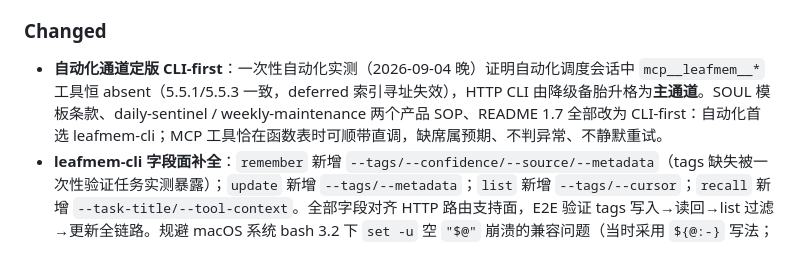
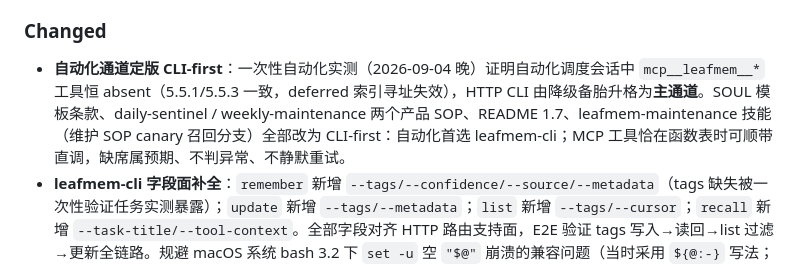
Before and after one commit to xdragonjia/leafmem, a Markdown page: CHANGELOG.md, the part around the change. GitHub-like rendering.

Commit message:
docs(skill): land the omitted leafmem-maintenance CLI-first canary rewrite
This closes a commit omission from the 2026-09-04 CLI-first rollout, not
a new content change.

Forensics (how the omission was established):
- dbb269c (09-04 22:21, "downgrade chain rollout") rewrote this file's
  step-1 canary branch from `conversation_search` to the three-tier
  chain "① direct MCP -> ② leafmem-cli HTTP -> ③ conversation_search".
- 1a258b0 (09-04 23:06, "CLI-first automation channel") promoted the
  HTTP CLI from fallback to PRIMARY and rewrote 6 files accordingly:
  workbuddy.ts SOUL template, daily-sentinel.md, weekly-maintenance.md,
  README 1.7, leafmem-cli.sh, CHANGELOG.md. This skill file was NOT in
  that commit - it was missed.
- The file's mtime is 09-04 23:16, i.e. 10 minutes AFTER 1a258b0, and
  the working-tree content already carries the CLI-first wording.
- Decisive corroboration: the host-installed copy at
  ~/.workbuddy/skills/leafmem-maintenance/SKILL.md is byte-identical to
  the working tree (diff clean, 0 occurrences of "三级降级", 1 of
  "CLI-first"). So on 09-04 both the repo file and the installed copy
  were updated, but only the repo commit was skipped.

Content: step-1 canary recall branch now reads CLI-first (prefer
leafmem-cli.sh recall; MCP absence in automation sessions is expected;
if the CLI itself is unreachable check `launchctl list | grep leafmem`;
conversation_search last), matching the wording already landed in
daily-sentinel.md / weekly-maintenance.md / the SOUL template. Skill
version stays 1.4.0 - this is alignment with a rollout already recorded
under 0.3.21, not a feature change, and the installed copy is already
at this content.

CHANGELOG: the 0.3.21 Changed entry listed only "SOUL template,
daily-sentinel / weekly-maintenance, README 1.7" as CLI-first targets;
leafmem-maintenance is added so the entry matches what was actually
aligned. The entry sits under the still-unreleased 0.3.21 (npm latest
= 0.3.19, no v0.3.21 tag), so the list could be corrected in place.

Swept for leftovers: no "三级降级" wording remains anywhere in the repo
outside CHANGELOG's historical narrative (line 24 describes the earlier
same-day rollout sequence and is left intact to keep the changelog diff
minimal).

Verified: host-installed copy still byte-identical (no re-sync needed);
npm run check clean; 286/286 tests green; publish-audit.sh passes
(ops/skills is in the npm files whitelist, so the pack scan covers it).

```diff
--- a/CHANGELOG.md
+++ b/CHANGELOG.md
@@ -19,7 +19,7 @@ and this project adheres to [Semantic Versioning](https://semver.org/).
   - 泛化纪律：用 CLI 写含空格长文本后必须**回读校验字段长度**，不能只看退出码；CLI 与 MCP 两通道互为备份（本次即由 MCP 修复 CLI 损坏的数据）。
 
 ### Changed
-- **自动化通道定版 CLI-first**：一次性自动化实测（2026-09-04 晚）证明自动化调度会话中 `mcp__leafmem__*` 工具恒 absent（5.5.1/5.5.3 一致，deferred 索引寻址失效），HTTP CLI 由降级备胎升格为**主通道**。SOUL 模板条款、daily-sentinel / weekly-maintenance 两个产品 SOP、README 1.7 全部改为 CLI-first：自动化首选 leafmem-cli；MCP 工具恰在函数表时可顺带直调，缺席属预期、不判异常、不静默重试。
+- **自动化通道定版 CLI-first**：一次性自动化实测（2026-09-04 晚）证明自动化调度会话中 `mcp__leafmem__*` 工具恒 absent（5.5.1/5.5.3 一致，deferred 索引寻址失效），HTTP CLI 由降级备胎升格为**主通道**。SOUL 模板条款、daily-sentinel / weekly-maintenance 两个产品 SOP、README 1.7、leafmem-maintenance 技能（维护 SOP canary 召回分支）全部改为 CLI-first：自动化首选 leafmem-cli；MCP 工具恰在函数表时可顺带直调，缺席属预期、不判异常、不静默重试。
 - **leafmem-cli 字段面补全**：`remember` 新增 `--tags/--confidence/--source/--metadata`（tags 缺失被一次性验证任务实测暴露）；`update` 新增 `--tags/--metadata`；`list` 新增 `--tags/--cursor`；`recall` 新增 `--task-title/--tool-context`。全部字段对齐 HTTP 路由支持面，E2E 验证 tags 写入→读回→list 过滤→更新全链路。规避 macOS 系统 bash 3.2 下 `set -u` 空 `"$@"` 崩溃的兼容问题（当时采用 `${@:-}` 写法；🔴 该写法本身引入词分割缺陷，已于 2026-09-06 改为 `${@+"$@"}`，详见上方 Fixed）。
 - `ops/automations/daily-sentinel.md` canary 段同步三级降级链与宿主回归取证命令。
 
```
Also changed, not shown: 1 other file.
